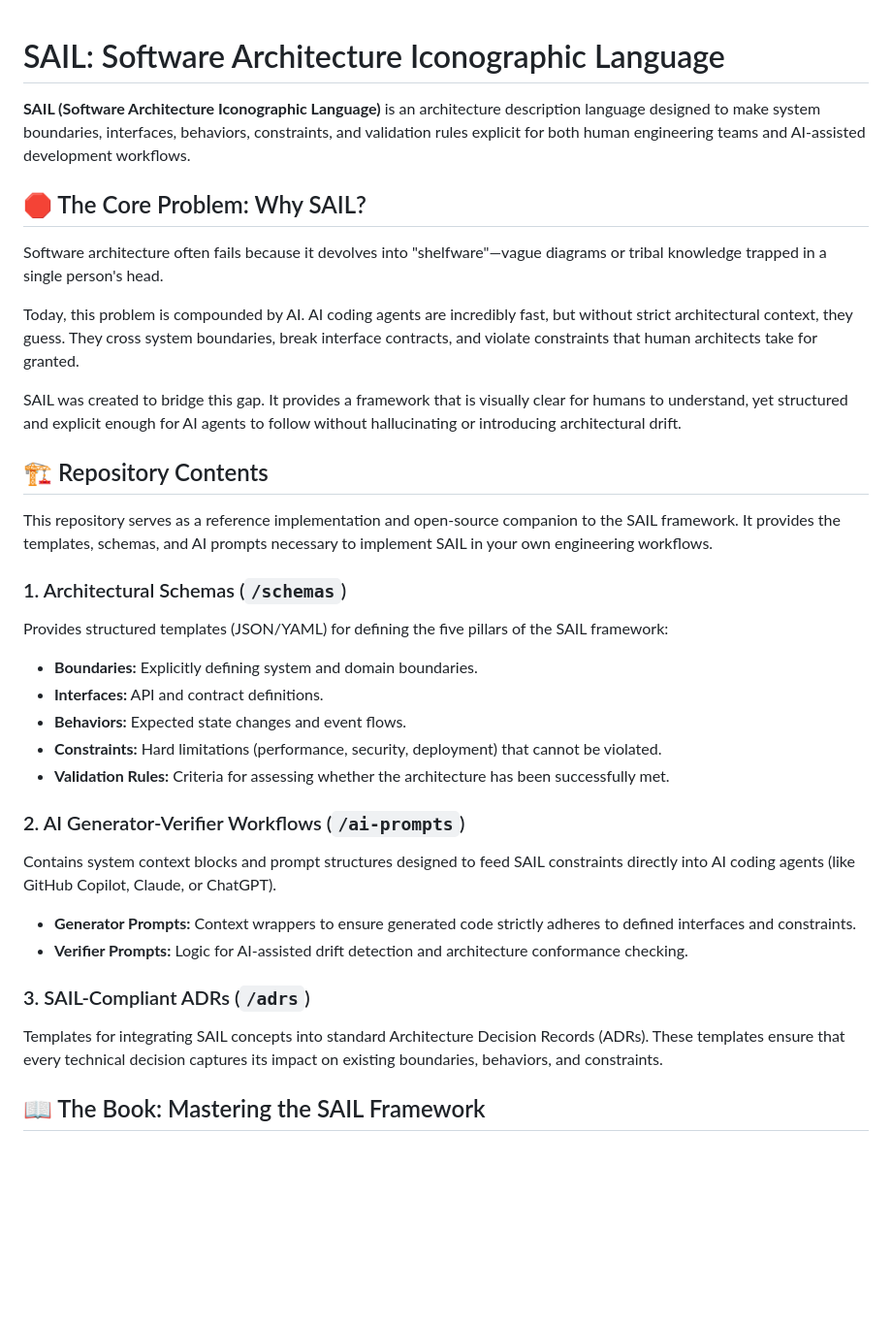
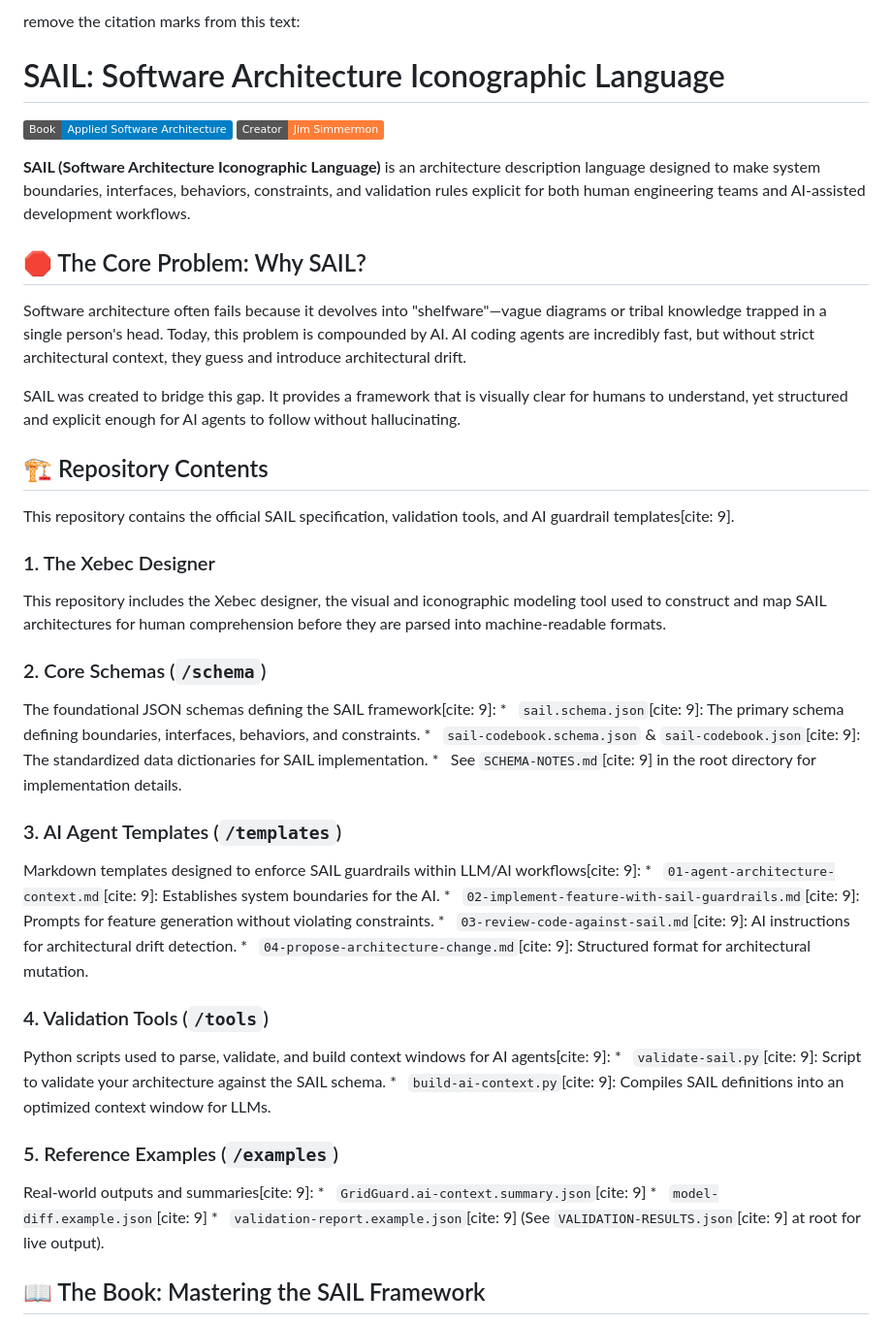
Before and after one commit to thesimmermon/SAIL-Framework, a Markdown page: README.md, the part around the change. Shown at 97% size. Rendered like a GitHub page; badges without logos; blank space fills up the shorter version.

```diff
--- a/README.md
+++ b/README.md
@@ -1,42 +1,46 @@
+remove the citation marks from this text:
+
 # SAIL: Software Architecture Iconographic Language
+
+[![Book: Applied Software Architecture](https://img.shields.io/badge/Book-Applied_Software_Architecture-blue.svg)](https://getsail.org/book)
+[![Creator: Jim Simmermon](https://img.shields.io/badge/Creator-Jim_Simmermon-orange.svg)](https://www.linkedin.com/in/simmermon)
 
 **SAIL (Software Architecture Iconographic Language)** is an architecture description language designed to make system boundaries, interfaces, behaviors, constraints, and validation rules explicit for both human engineering teams and AI-assisted development workflows.
 
 ## 🛑 The Core Problem: Why SAIL?
+Software architecture often fails because it devolves into "shelfware"—vague diagrams or tribal knowledge trapped in a single person's head. Today, this problem is compounded by AI. AI coding agents are incredibly fast, but without strict architectural context, they guess and introduce architectural drift.
 
-Software architecture often fails because it devolves into "shelfware"—vague diagrams or tribal knowledge trapped in a single person's head.
-
-Today, this problem is compounded by AI. AI coding agents are incredibly fast, but without strict architectural context, they guess. They cross system boundaries, break interface contracts, and violate constraints that human architects take for granted.
-
-SAIL was created to bridge this gap. It provides a framework that is visually clear for humans to understand, yet structured and explicit enough for AI agents to follow without hallucinating or introducing architectural drift.
+SAIL was created to bridge this gap. It provides a framework that is visually clear for humans to understand, yet structured and explicit enough for AI agents to follow without hallucinating.
 
 ## 🏗️ Repository Contents
+This repository contains the official SAIL specification, validation tools, and AI guardrail templates[cite: 9].
 
-This repository serves as a reference implementation and open-source companion to the SAIL framework. It provides the templates, schemas, and AI prompts necessary to implement SAIL in your own engineering workflows.
+### 1. The Xebec Designer
+This repository includes the Xebec designer, the visual and iconographic modeling tool used to construct and map SAIL architectures for human comprehension before they are parsed into machine-readable formats.
 
-### 1. Architectural Schemas (`/schemas`)
+### 2. Core Schemas (`/schema`)
+The foundational JSON schemas defining the SAIL framework[cite: 9]:
+*   `sail.schema.json`[cite: 9]: The primary schema defining boundaries, interfaces, behaviors, and constraints.
+*   `sail-codebook.schema.json` & `sail-codebook.json`[cite: 9]: The standardized data dictionaries for SAIL implementation.
+*   See `SCHEMA-NOTES.md`[cite: 9] in the root directory for implementation details.
 
-Provides structured templates (JSON/YAML) for defining the five pillars of the SAIL framework:
+### 3. AI Agent Templates (`/templates`)
+Markdown templates designed to enforce SAIL guardrails within LLM/AI workflows[cite: 9]:
+*   `01-agent-architecture-context.md`[cite: 9]: Establishes system boundaries for the AI.
+*   `02-implement-feature-with-sail-guardrails.md`[cite: 9]: Prompts for feature generation without violating constraints.
+*   `03-review-code-against-sail.md`[cite: 9]: AI instructions for architectural drift detection.
+*   `04-propose-architecture-change.md`[cite: 9]: Structured format for architectural mutation.
 
-* **Boundaries:** Explicitly defining system and domain boundaries.
-* **Interfaces:** API and contract definitions.
-* **Behaviors:** Expected state changes and event flows.
-* **Constraints:** Hard limitations (performance, security, deployment) that cannot be violated.
-* **Validation Rules:** Criteria for assessing whether the architecture has been successfully met.
+### 4. Validation Tools (`/tools`)
+Python scripts used to parse, validate, and build context windows for AI agents[cite: 9]:
+*   `validate-sail.py`[cite: 9]: Script to validate your architecture against the SAIL schema.
+*   `build-ai-context.py`[cite: 9]: Compiles SAIL definitions into an optimized context window for LLMs.
 
-
-
-### 2. AI Generator-Verifier Workflows (`/ai-prompts`)
-
-Contains system context blocks and prompt structures designed to feed SAIL constraints directly into AI coding agents (like GitHub Copilot, Claude, or ChatGPT).
-
-* **Generator Prompts:** Context wrappers to ensure generated code strictly adheres to defined interfaces and constraints.
-* **Verifier Prompts:** Logic for AI-assisted drift detection and architecture conformance checking.
-
-
-### 3. SAIL-Compliant ADRs (`/adrs`)
-
-Templates for integrating SAIL concepts into standard Architecture Decision Records (ADRs). These templates ensure that every technical decision captures its impact on existing boundaries, behaviors, and constraints.
+### 5. Reference Examples (`/examples`)
+Real-world outputs and summaries[cite: 9]:
+*   `GridGuard.ai-context.summary.json`[cite: 9]
+*   `model-diff.example.json`[cite: 9]
+*   `validation-report.example.json`[cite: 9] (See `VALIDATION-RESULTS.json`[cite: 9] at root for live output).
 
 ## 📖 The Book: Mastering the SAIL Framework
 This repository is the practical companion to the book ***Applied Software Architecture: Mastering the SAIL Framework*** (published June 2026).
```
